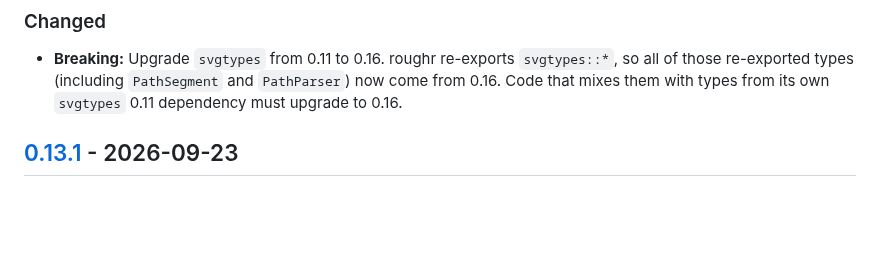
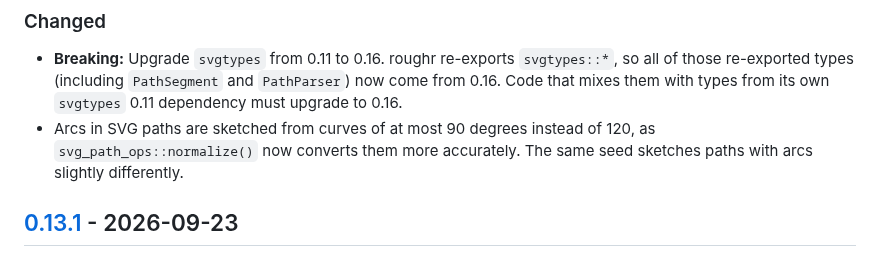
Before and after one commit to orhanbalci/rough-rs, a Markdown page: roughr/CHANGELOG.md, the part around the change. Drawn GitHub-style; blank space fills up the shorter version.

```diff
--- a/roughr/CHANGELOG.md
+++ b/roughr/CHANGELOG.md
@@ -13,6 +13,9 @@ and this project adheres to [Semantic Versioning](https://semver.org/spec/v2.0.0
   `svgtypes::*`, so all of those re-exported types (including `PathSegment`
   and `PathParser`) now come from 0.16. Code that mixes them with types from
   its own `svgtypes` 0.11 dependency must upgrade to 0.16.
+- Arcs in SVG paths are sketched from curves of at most 90 degrees instead
+  of 120, as `svg_path_ops::normalize()` now converts them more accurately.
+  The same seed sketches paths with arcs slightly differently.
 
 ## [0.13.1] - 2026-09-23
 
```
Also changed, not shown: svg_path_ops/CHANGELOG.md (+4 -0 lines), svg_path_ops/assets/ops/unarc.png, 1 other file.
